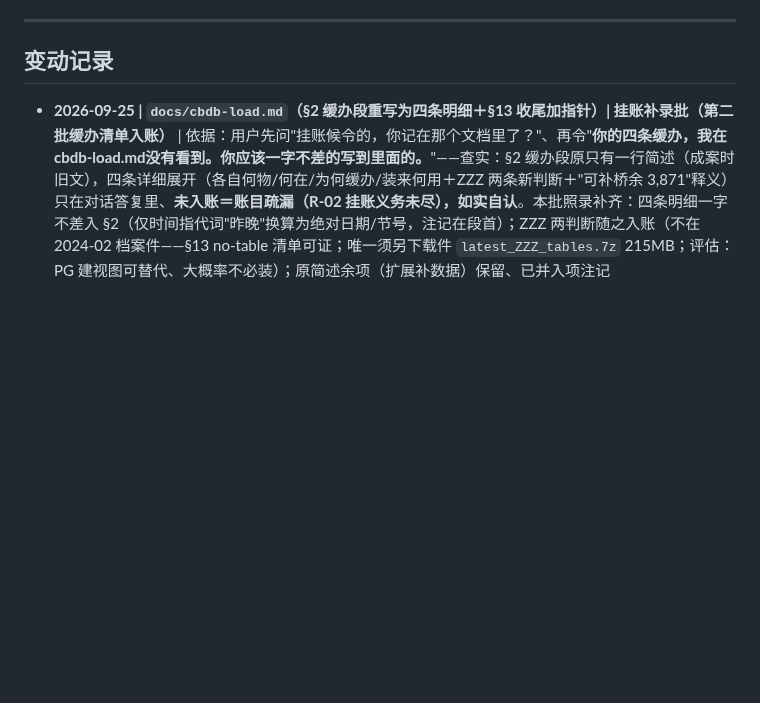
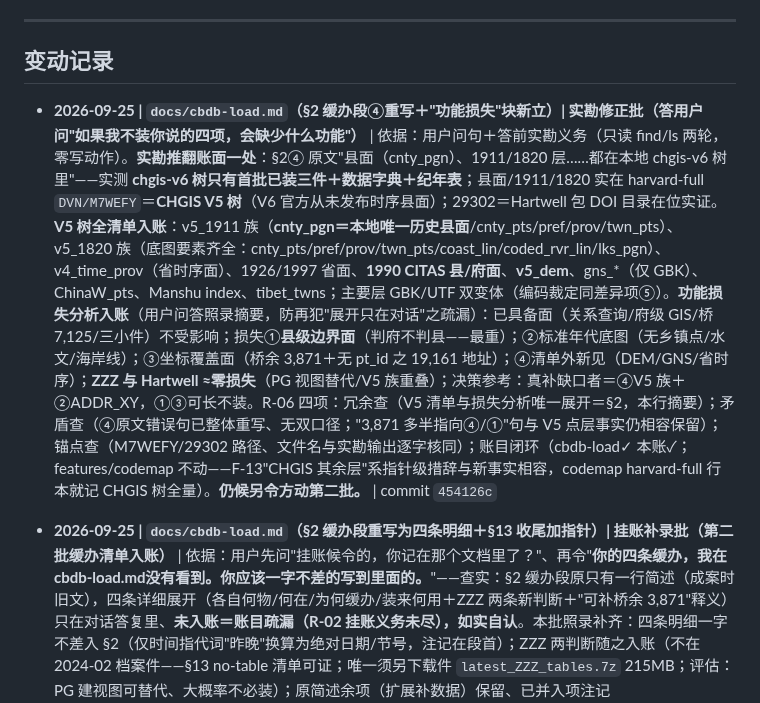
Before and after one commit to xjtongde/xiangrugu, a Markdown page: docs/log.md, the part around the change. GitHub-like rendering; blank space fills up the shorter version.

Commit message:
log: 实勘修正批收口一行（内容见 454126c）

```diff
--- a/docs/log.md
+++ b/docs/log.md
@@ -7,6 +7,8 @@
 ---
 
 ## 变动记录
+
+- **2026-09-25 | `docs/cbdb-load.md`（§2 缓办段④重写＋"功能损失"块新立）| 实勘修正批（答用户问"如果我不装你说的四项，会缺少什么功能"）** | 依据：用户问句＋答前实勘义务（只读 find/ls 两轮，零写动作）。**实勘推翻账面一处**：§2④ 原文"县面（cnty_pgn）、1911/1820 层……都在本地 chgis-v6 树里"——实测 **chgis-v6 树只有首批已装三件＋数据字典＋纪年表**；县面/1911/1820 实在 harvard-full `DVN/M7WEFY`＝**CHGIS V5 树**（V6 官方从未发布时序县面）；29302＝Hartwell 包 DOI 目录在位实证。**V5 树全清单入账**：v5_1911 族（**cnty_pgn＝本地唯一历史县面**/cnty_pts/pref/prov/twn_pts）、v5_1820 族（底图要素齐全：cnty_pts/pref/prov/twn_pts/coast_lin/coded_rvr_lin/lks_pgn）、v4_time_prov（省时序面）、1926/1997 省面、**1990 CITAS 县/府面**、**v5_dem**、gns_*（仅 GBK）、ChinaW_pts、Manshu index、tibet_twns；主要层 GBK/UTF 双变体（编码裁定同差异项⑤）。**功能损失分析入账**（用户问答照录摘要，防再犯"展开只在对话"之疏漏）：已具备面（关系查询/府级 GIS/桥 7,125/三小件）不受影响；损失①**县级边界面**（判府不判县——最重）；②标准年代底图（无乡镇点/水文/海岸线）；③坐标覆盖面（桥余 3,871＋无 pt_id 之 19,161 地址）；④清单外新见（DEM/GNS/省时序）；**ZZZ 与 Hartwell ≈零损失**（PG 视图替代/V5 族重叠）；决策参考：真补缺口者＝④V5 族＋②ADDR_XY，①③可长不装。R-06 四项：冗余查（V5 清单与损失分析唯一展开＝§2，本行摘要）；矛盾查（④原文错误句已整体重写、无双口径；"3,871 多半指向④/①"句与 V5 点层事实仍相容保留）；锚点查（M7WEFY/29302 路径、文件名与实勘输出逐字核同）；账目闭环（cbdb-load✓ 本账✓；features/codemap 不动——F-13"CHGIS 其余层"系指针级措辞与新事实相容，codemap harvard-full 行本就记 CHGIS 树全量）。**仍候另令方动第二批。** | commit `454126c`
 
 - **2026-09-25 | `docs/cbdb-load.md`（§2 缓办段重写为四条明细＋§13 收尾加指针）| 挂账补录批（第二批缓办清单入账）** | 依据：用户先问"挂账候令的，你记在那个文档里了？"、再令"**你的四条缓办，我在cbdb-load.md没有看到。你应该一字不差的写到里面的。**"——查实：§2 缓办段原只有一行简述（成案时旧文），四条详细展开（各自何物/何在/为何缓办/装来何用＋ZZZ 两条新判断＋"可补桥余 3,871"释义）只在对话答复里、**未入账＝账目疏漏（R-02 挂账义务未尽），如实自认**。本批照录补齐：四条明细一字不差入 §2（仅时间指代词"昨晚"换算为绝对日期/节号，注记在段首）；ZZZ 两判断随之入账（不在 2024-02 档案件——§13 no-table 清单可证；唯一须另下载件 `latest_ZZZ_tables.7z` 215MB；评估：PG 建视图可替代、大概率不必装）；原简述余项（扩展补数据）保留、已并入项注记（1911/1820/GBK/西安80→④）；§13 收尾"第二批挂账不变"句加"四条明细唯一展开＝§2"指针。R-06 四项：冗余查（四条明细唯一展开＝cbdb-load §2；F-13/log/§13 皆一行指针不复述）；矛盾查（旧一行简述已被新块整体替换、无双口径残留；对话与账面数字核同 7,125/3,871/10,996/5,333/215MB）；锚点查（§9.2/§源流/§13 节号与 harvard-full、chgis-v6 树位与 codemap 在册行核同）；账目闭环（cbdb-load✓ 本账✓；features/codemap/bugs 不动——F-13 状态行已含"第二批候另令"指针、无新事实层）。**仍候另令方动第二批。** | commit `04cfd42`
 
```
